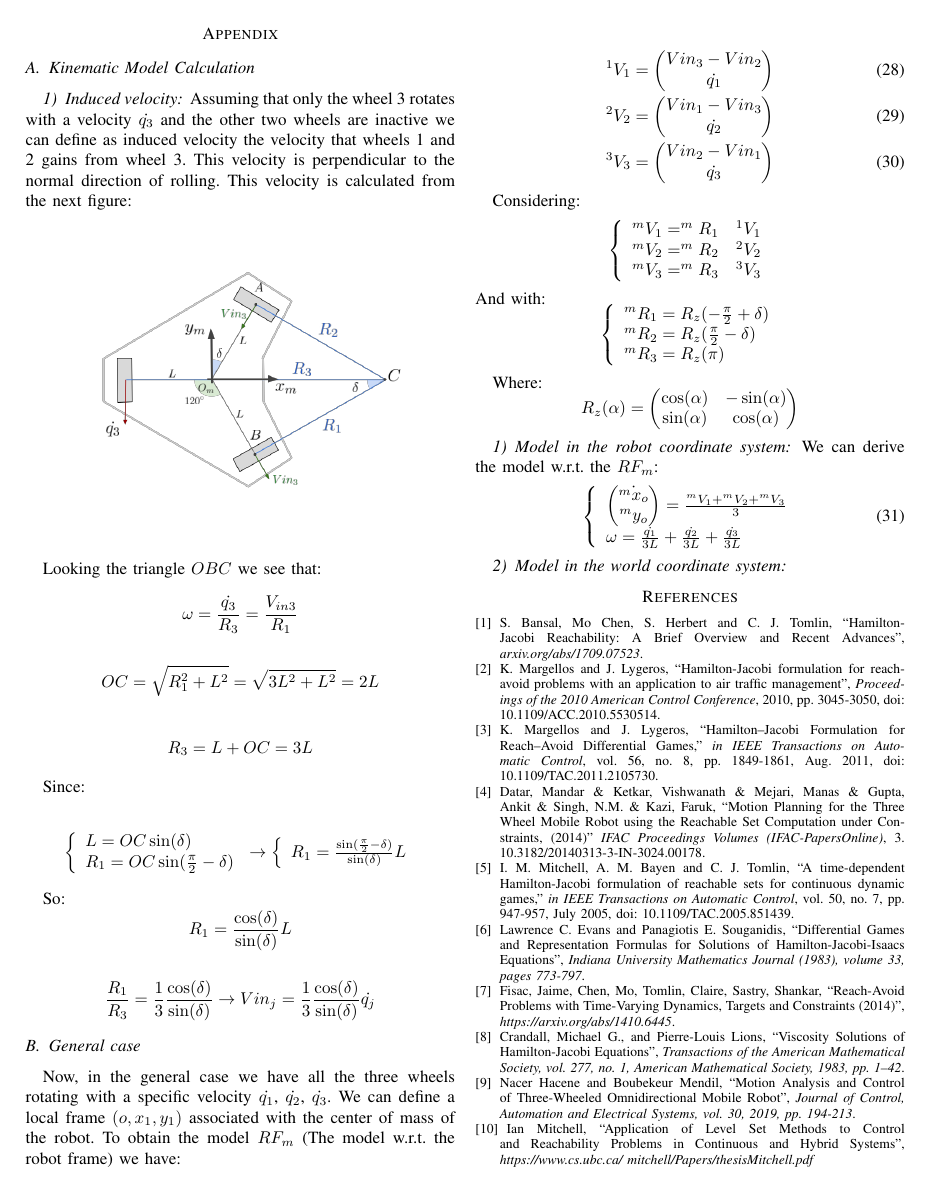
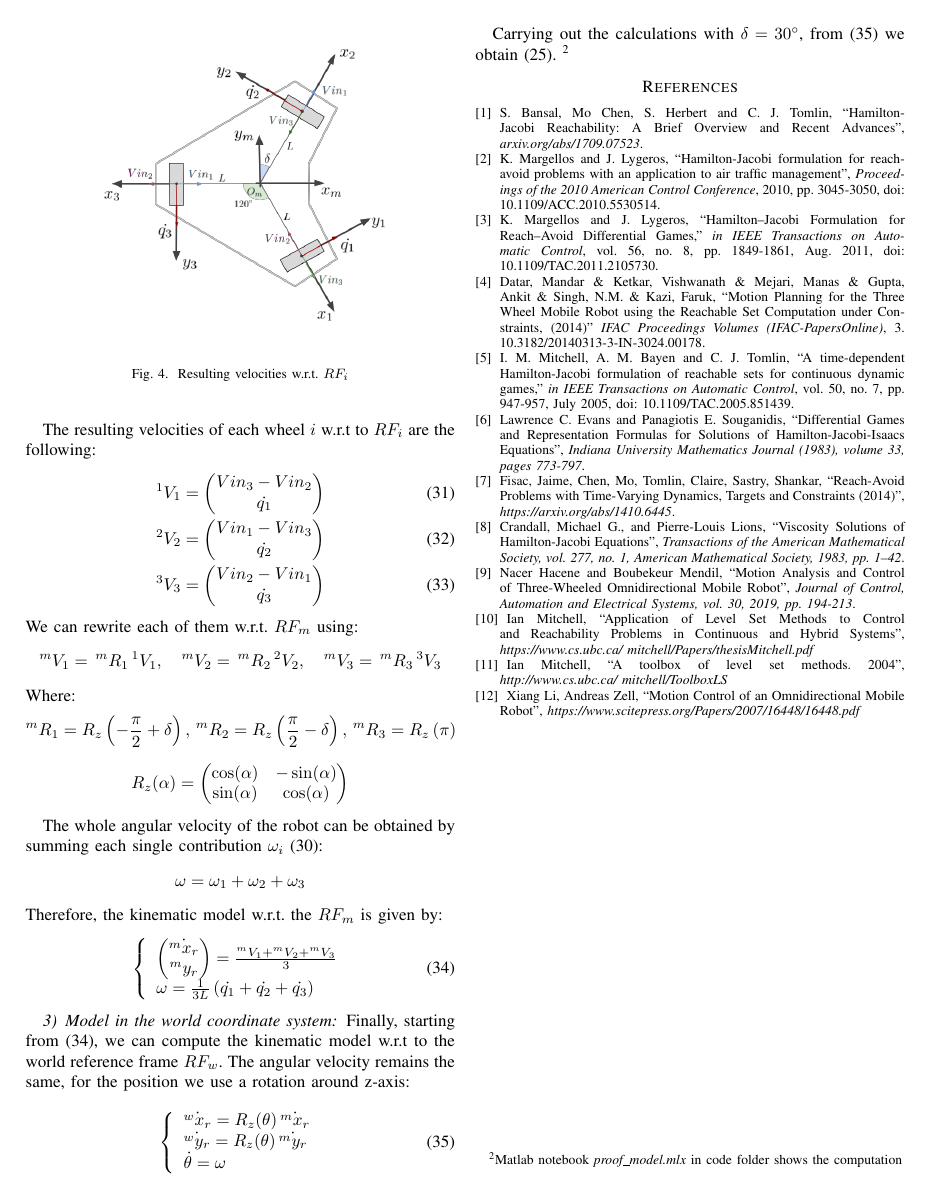
Before and after one commit to gioelemigno/AMR_project, a LaTeX paper (latex/0_main.tex, which reads latex/appendix.tex): page 10 of 11 before the commit and page 11 of 11 after it. Compiled offline with pdfLaTeX.

Commit message:
fixed model proof and strated revision of simulation

```diff
--- a/latex/appendix.tex
+++ b/latex/appendix.tex
@@ -1,12 +1,13 @@
 \subsection{Kinematic Model Calculation}
-\begin{comment}
+The three-wheeled mobile robot is used in other two papers \cite{three_wheel} \cite{motion_control} however, they do not provide the procedure to compute its kinematic model, therefore for completeness we show here the steps necessary to obtain (\ref{eq:kin_model}). The initial steps are similar to the proof shown in \cite{proof_model}.
+
+The type of onmi-wheel used by the robot is shown in Fig.\ref{fig:omniwheel}, please notice axes of rollers are perpendicular ($90^{\circ}$) to the wheel axis, we made this clarification to avoid confusion with Mecanum wheel (a.k.a. Swedish wheel) in which axes of rollers have an angle of $45^{\circ}$, this last type is usually used in four-wheeled robot.
 \begin{figure}[h]
     \centering
     \includegraphics
         [width=0.4\textwidth]
         {figures/omniwheel.png}
-        \caption{I}
+    \caption{Omnidirectional wheel mounted on three-wheeled robot. Credit: \cite{proof_model}}
     \label{fig:omniwheel}
 \end{figure}
-    \end{comment}
 
@@ -13,7 +15,2 @@
 
 \subsubsection{Induced velocity}
-Assuming that only the wheel 3 rotates with a velocity $\dot{q_{3}}$ and the other two wheels are inactive we can define as induced velocity the velocity that wheels 1 and 2 gains from wheel 3. This velocity is perpendicular to the normal direction of rolling. This velocity is calculated from the next figure:
-
-\includegraphics[scale=0.43]{figures/robot3.png}
-
-Looking the triangle $OBC$ we see that:
@@ -20,2 +31 @@ Looking the triangle $OBC$ we see that:
 \begin{equation*}
-    \omega = \frac{\dot{q_{3}}}{R_{3}} = \frac{V_{in3}}{R_{1}}
@@ -24,44 +44,20 @@ Looking the triangle $OBC$ we see that:
 \begin{equation*}
-    OC = \sqrt{R_{1}^{2}+L^{2}}= \sqrt{3L^{2}+L^{2}} = 2L
+    Vin_i = \frac{1}{3}\frac{cos(\delta)}{sin(\delta)}\dot{q_i}
 \end{equation*}
 
-\begin{equation*}
-    R_{3} = L + OC =3L
-\end{equation*}
+\subsubsection{Kinematic model in robot reference frame}
+In the general case we have all the three wheels rotating with a specific velocity $\dot{q_{i}}$ and inducing a velocity $Vin_i$ to the others. We define a local frame $RF_i = [O_i, X_i, Y_i]$ for each wheel, $O_i$ is placed at the wheel's center, $Y_i$ is parallel to $\dot{q_i}$ and $X_i$ is placed in order to make $RF_i$ coherent with the direction of the z-axis of $RF_m$, see Fig. \ref{fig:step2}.
 
-Since:
+\begin{figure}[h]
+    \centering
+    \includegraphics
+        [width=0.4\textwidth]
+        {figures/robot4.png}
+    \caption{Resulting velocities w.r.t. $RF_i$}
+    \label{fig:step2}
+\end{figure}
 
-
-\begin{equation*}
-    \left\{
-        \begin{array}{ll}
-            L= OC\sin(\delta) \\
-            R_{1}= OC\sin(\frac{\pi}{2} - \delta)
-        \end{array}
-    \right. \to \left\{
-    \begin{array}{ll}
-            R_{1}= \frac{\sin(\frac{\pi}{2} - \delta)}{\sin(\delta)}L
-            \end{array}
-            \right.
-\end{equation*}
-
-
-
-
-So:
-\begin{equation*}
-    R_{1} = \frac{\cos(\delta)}{\sin(\delta)}L
-\end{equation*}
-
-\begin{equation*}
-    \frac{R_{1}}{R_{3}} = \frac{1}{3}\frac{\cos(\delta)}{\sin(\delta)} \to Vin_{j}= \frac{1}{3}\frac{\cos(\delta)}{\sin(\delta)} \dot{q_{j}}
-\end{equation*}
-
-
-\subsection{General case}
-Now, in the general case we have all the three wheels rotating with a specific velocity $\dot{q_{1}}$, $\dot{q_{2}}$, $\dot{q_{3}}$. We can define a local frame $(o,x_{1},y_{1})$ associated with the center of mass of the robot. To obtain the model $RF_{m}$ (The model w.r.t. the robot frame) we have:
-
-
+The resulting velocities of each wheel $i$ w.r.t to $RF_i$ are the following:
 \begin{gather}
     ^1V_1 =
     \begin{pmatrix}
@@ -81,35 +77,14 @@ Now, in the general case we have all the three wheels rotating with a specific v
         \dot{q_{3}}
     \end{pmatrix}
 \end{gather}
-
-
-
-
-
-Considering:
+We can rewrite each of them w.r.t. $RF_m$ using:
 \begin{equation*}
-    \left\{
-        \begin{array}{ll}
-            ^mV_1 = ^mR_1 \quad ^1V_1 \\
-            ^mV_2 = ^mR_2 \quad ^2V_2 \\
-            ^mV_3 = ^mR_3 \quad ^3V_3
-        \end{array}
-    \right.
+    ^mV_1 =\, ^mR_1\,^1V_1, \quad ^mV_2 =\, ^mR_2\, ^2V_2,\quad  ^mV_3 =\, ^mR_3\,  ^3V_3
 \end{equation*}
-And with:
+Where:
 \begin{equation*}
-    \left\{
-        \begin{array}{ll}
-            ^mR_1 = R_{z}(-\frac{\pi}{2}+\delta) \\
-            ^mR_2 = R_{z}(\frac{\pi}{2}-\delta) \\
-            ^mR_3 = R_{z}(\pi)
-        \end{array}
-    \right.
+    ^mR_1 = R_{z}\left(-\frac{\pi}{2}+\delta\right), \, ^mR_2 = R_{z}\left(\frac{\pi}{2}-\delta\right), \, ^mR_3 = R_{z}\left(\pi\right)
 \end{equation*}
-
-
-
-Where:
 \begin{equation*}
     R_{z}(\alpha) = \begin{pmatrix}
                 \cos(\alpha) & -\sin(\alpha)\\
@@ -117,22 +92,40 @@ Where:
             \end{pmatrix}
 \end{equation*}
 
-\subsubsection{Model in the robot coordinate system}
-
-We can derive the model w.r.t. the $RF_{m}$:
+The whole angular velocity of the robot can be obtained by summing each single contribution $\omega_i$ (\ref{omega}):
+\begin{equation*}
+    \omega = \omega_1 + \omega_2 + \omega_3
+\end{equation*}
+Therefore, the kinematic model w.r.t. the $RF_{m}$ is given by:
 \begin{equation}
     \left\{
         \begin{array}{ll}
             \begin{pmatrix}
-                \dot{^m x_o} \\
-                ^m y_o
+                \dot{^m x_r} \\
+                ^m y_r
             \end{pmatrix}
             = \frac
                 {^m V_1 + ^m V_2 + ^m V_3}
                 {3}\\
 
-            \omega = \frac{\dot{q_{1}}}{3L} + \frac{\dot{q_{2}}}{3L} + \frac{\dot{q_{3}}}{3L}
+            \omega = \frac{1}{3L}\left(\dot{q_{1}} + \dot{q_{2}} + \dot{q_{3}}\right)
+        \end{array}
+    \right.
+    \label{robot_ref}
+\end{equation}
+
+\subsubsection{Model in the world coordinate system}
+Finally, starting from (\ref{robot_ref}), we can compute the kinematic model w.r.t to the world reference frame $RF_w$. The angular velocity remains the same, for the position we use a rotation around z-axis:
+
+\begin{equation}
+	\label{world_ref}
+	\left\{
+		\begin{array}{ll}
+			\dot{^w x_r} = R_z(\theta)\, \dot{^m x_r}\\
+			\dot{^w y_r} = R_z(\theta)\, \dot{^m y_r}\\
+            \dot{\theta} = \omega
 		\end{array}
 	\right.
 \end{equation}
-\subsubsection{Model in the world coordinate system}
+
+Carrying out the calculations with $\delta=30^{\circ}$, from (\ref{world_ref}) we obtain (\ref{eq:kin_model}). \footnote{Matlab notebook \textit{proof\_model.mlx} in code folder shows the computation}
```
Also changed, not shown: latex/5_case_of_study.tex (+5 -4 lines), latex/6_simulation.tex (+11 -8 lines), latex/0_main.pdf, latex/figures/robot4.png (added), latex/appendix.tex (25 more changed lines). Lines whose indentation alone changed are shown as unchanged.
